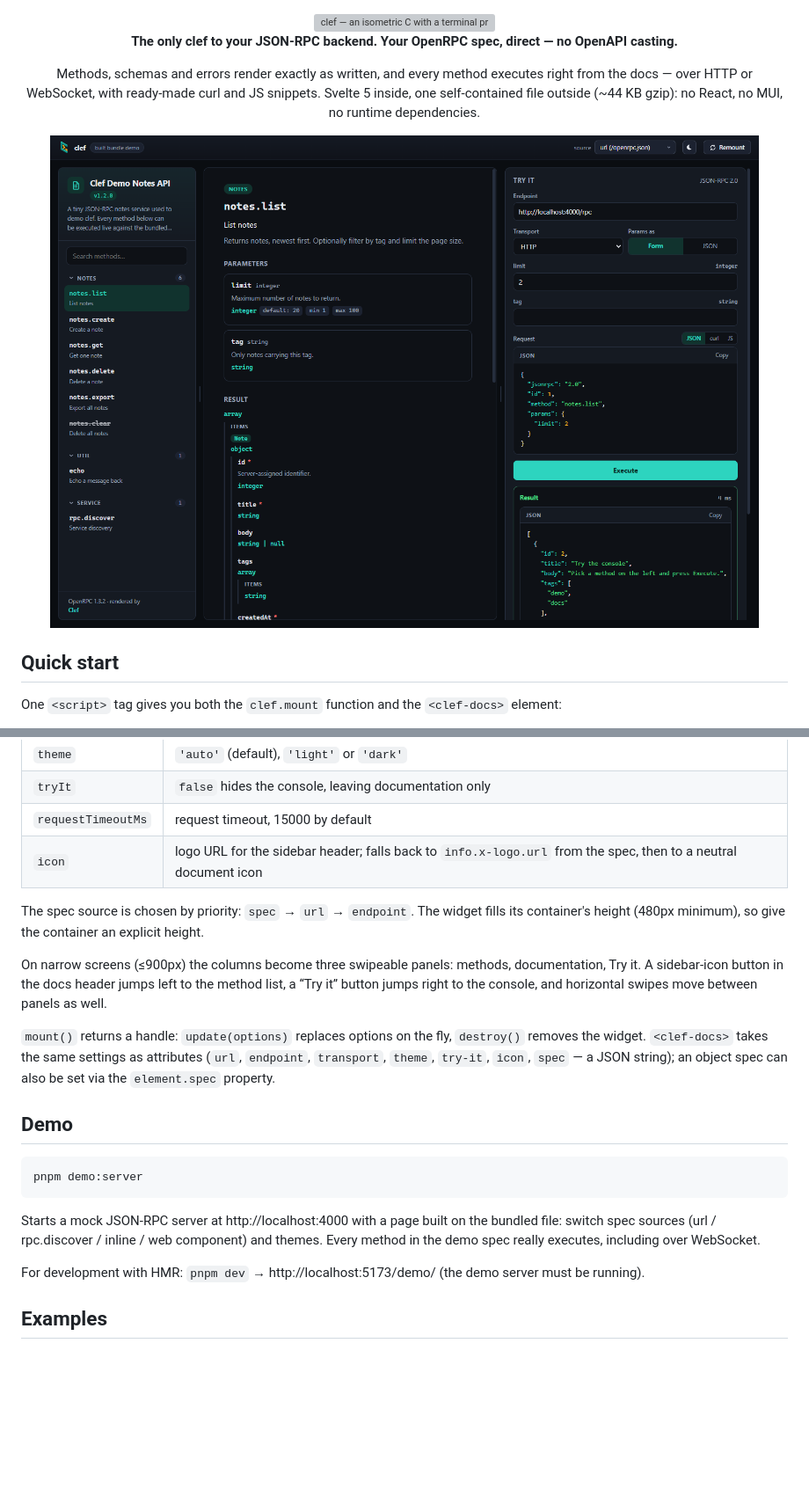
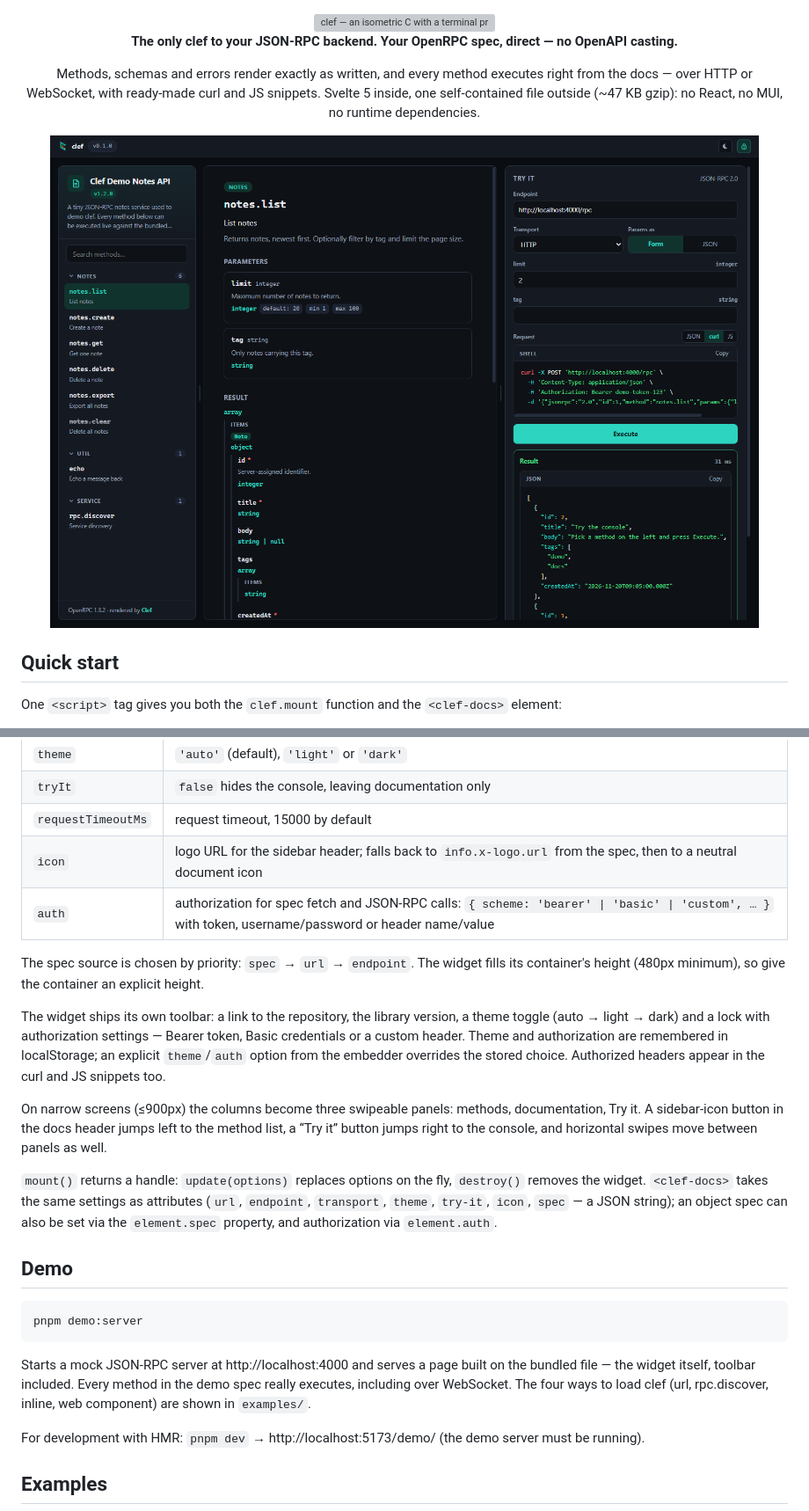
Before and after one commit to chord-ts/clef, a Markdown page: README.md, 2 parts joined by grey strips. Shown at 88% size. Drawn GitHub-style; pictures changed too: assets/readme/screenshot-dark.png; blank space fills up the shorter version; grey boxes are pictures that could not be loaded.

Commit message:
🔒 Add auth and move header to lib

````diff
--- a/README.md
+++ b/README.md
@@ -7,7 +7,7 @@
 
 **The only clef to your JSON-RPC backend. Your OpenRPC spec, direct — no OpenAPI casting.**
 
-Methods, schemas and errors render exactly as written, and every method executes right from the docs — over HTTP or WebSocket, with ready-made curl and JS snippets. Svelte 5 inside, one self-contained file outside (~44 KB gzip): no React, no MUI, no runtime dependencies.
+Methods, schemas and errors render exactly as written, and every method executes right from the docs — over HTTP or WebSocket, with ready-made curl and JS snippets. Svelte 5 inside, one self-contained file outside (~47 KB gzip): no React, no MUI, no runtime dependencies.
 
 </div>
 
@@ -62,12 +62,15 @@ clef is not on npm yet. Until the first release, serve `dist/clef.iife.js` from
 | `tryIt` | `false` hides the console, leaving documentation only |
 | `requestTimeoutMs` | request timeout, 15000 by default |
 | `icon` | logo URL for the sidebar header; falls back to `info.x-logo.url` from the spec, then to a neutral document icon |
+| `auth` | authorization for spec fetch and JSON-RPC calls: `{ scheme: 'bearer' \| 'basic' \| 'custom', … }` with token, username/password or header name/value |
 
 The spec source is chosen by priority: `spec` → `url` → `endpoint`. The widget fills its container's height (480px minimum), so give the container an explicit height.
 
+The widget ships its own toolbar: a link to the repository, the library version, a theme toggle (auto → light → dark) and a lock with authorization settings — Bearer token, Basic credentials or a custom header. Theme and authorization are remembered in localStorage; an explicit `theme`/`auth` option from the embedder overrides the stored choice. Authorized headers appear in the curl and JS snippets too.
+
 On narrow screens (≤900px) the columns become three swipeable panels: methods, documentation, Try it. A sidebar-icon button in the docs header jumps left to the method list, a “Try it” button jumps right to the console, and horizontal swipes move between panels as well.
 
-`mount()` returns a handle: `update(options)` replaces options on the fly, `destroy()` removes the widget. `<clef-docs>` takes the same settings as attributes (`url`, `endpoint`, `transport`, `theme`, `try-it`, `icon`, `spec` — a JSON string); an object spec can also be set via the `element.spec` property.
+`mount()` returns a handle: `update(options)` replaces options on the fly, `destroy()` removes the widget. `<clef-docs>` takes the same settings as attributes (`url`, `endpoint`, `transport`, `theme`, `try-it`, `icon`, `spec` — a JSON string); an object spec can also be set via the `element.spec` property, and authorization via `element.auth`.
 
 ## Demo
 
@@ -75,7 +78,7 @@ On narrow screens (≤900px) the columns become three swipeable panels: methods,
 pnpm demo:server
 ```
 
-Starts a mock JSON-RPC server at http://localhost:4000 with a page built on the bundled file: switch spec sources (url / rpc.discover / inline / web component) and themes. Every method in the demo spec really executes, including over WebSocket.
+Starts a mock JSON-RPC server at http://localhost:4000 and serves a page built on the bundled file — the widget itself, toolbar included. Every method in the demo spec really executes, including over WebSocket. The four ways to load clef (url, rpc.discover, inline, web component) are shown in `examples/`.
 
 For development with HMR: `pnpm dev` → http://localhost:5173/demo/ (the demo server must be running).
 
````
Also changed, not shown: other parts of README.md (+1 -0 lines), 18 other files.
